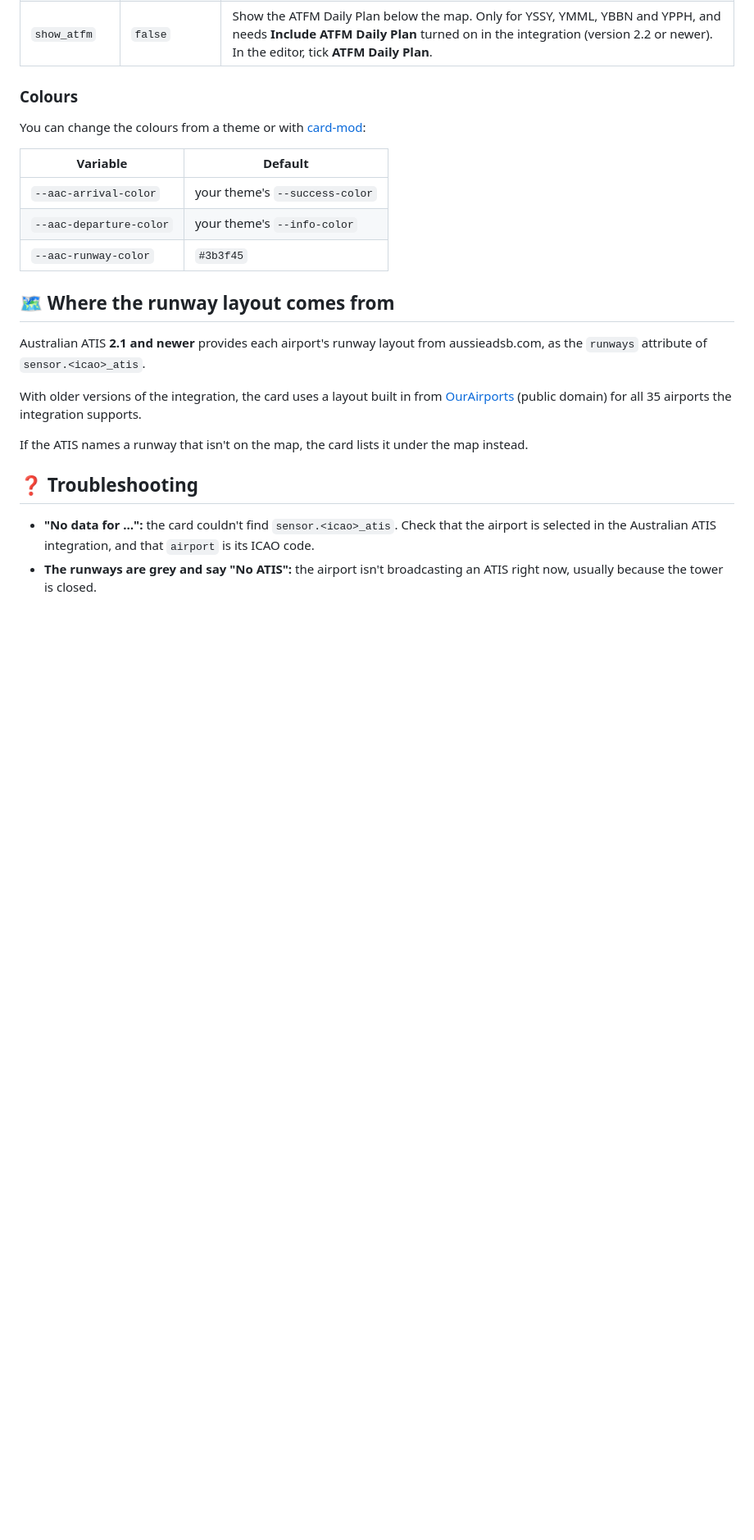
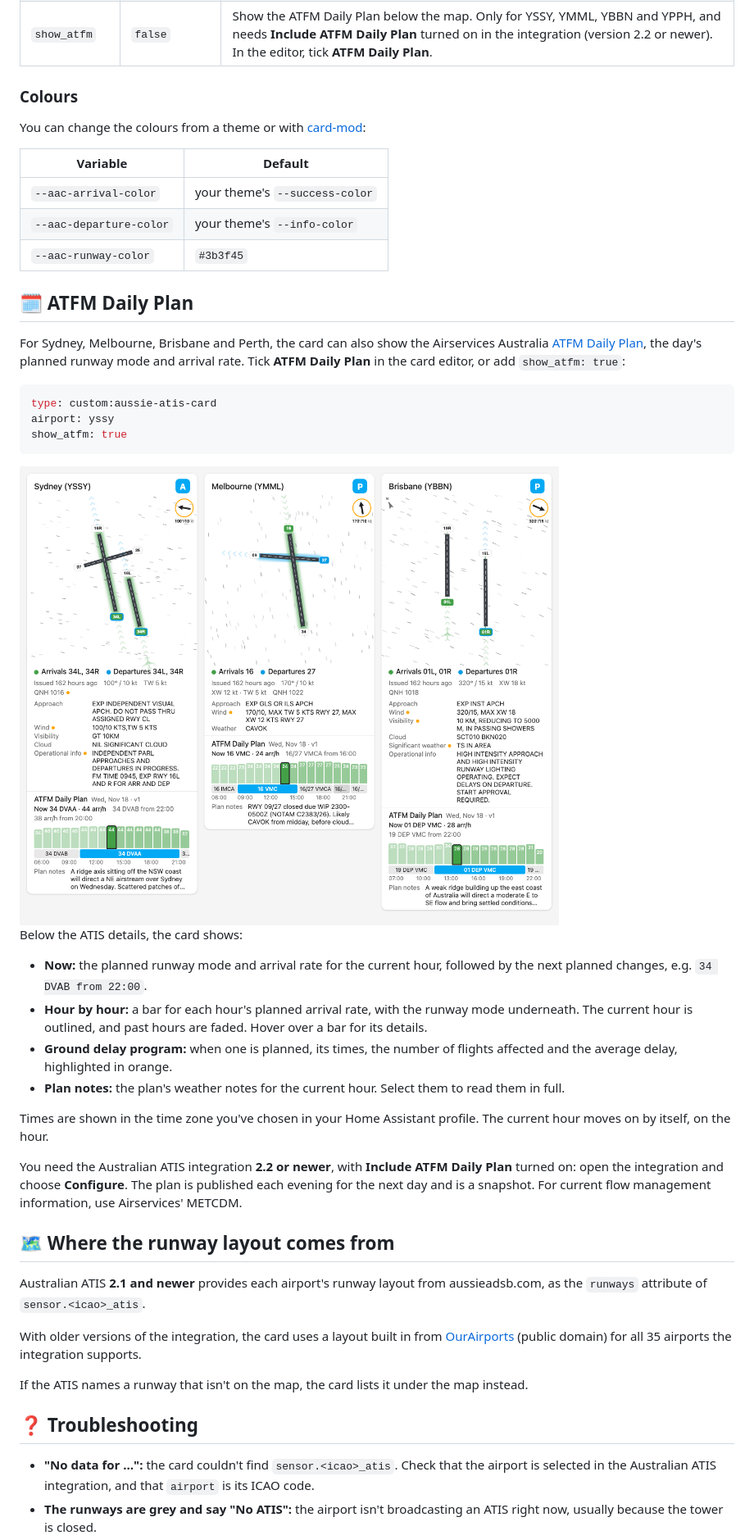
Before and after one commit to BigByte76/aussie-atis-lovelace-card, a Markdown page: README.md, the part around one of its changes. Shown at 82% size. Drawn GitHub-style; pictures changed too: images/atfm-light.png (added); blank space fills up the shorter version.

Commit message:
Document the ATFM Daily Plan in the README, with screenshots
Co-Authored-By: Claude Opus 5.5 <noreply@anthropic.com>

````diff
--- a/README.md
+++ b/README.md
@@ -76,6 +79,32 @@ You can change the colours from a theme or with [card-mod](https://github.com/th
 | `--aac-departure-color` | your theme's `--info-color` |
 | `--aac-runway-color` | `#3b3f45` |
 
+## 🗓️ ATFM Daily Plan
+
+For Sydney, Melbourne, Brisbane and Perth, the card can also show the Airservices Australia [ATFM Daily Plan](https://www.airservicesaustralia.com/noc/), the day's planned runway mode and arrival rate. Tick **ATFM Daily Plan** in the card editor, or add `show_atfm: true`:
+
+```yaml
+type: custom:aussie-atis-card
+airport: yssy
+show_atfm: true
+```
+
+<picture>
+  <source media="(prefers-color-scheme: dark)" srcset="images/atfm-dark.png">
+  <img alt="The card for Sydney, Melbourne and Brisbane with the ATFM Daily Plan below the ATIS details" src="images/atfm-light.png">
+</picture>
+
+Below the ATIS details, the card shows:
+
+- **Now:** the planned runway mode and arrival rate for the current hour, followed by the next planned changes, e.g. `34 DVAB from 22:00`.
+- **Hour by hour:** a bar for each hour's planned arrival rate, with the runway mode underneath. The current hour is outlined, and past hours are faded. Hover over a bar for its details.
+- **Ground delay program:** when one is planned, its times, the number of flights affected and the average delay, highlighted in orange.
+- **Plan notes:** the plan's weather notes for the current hour. Select them to read them in full.
+
+Times are shown in the time zone you've chosen in your Home Assistant profile. The current hour moves on by itself, on the hour.
+
+You need the Australian ATIS integration **2.2 or newer**, with **Include ATFM Daily Plan** turned on: open the integration and choose **Configure**. The plan is published each evening for the next day and is a snapshot. For current flow management information, use Airservices' METCDM.
+
 ## 🗺 Where the runway layout comes from
 
 Australian ATIS **2.1 and newer** provides each airport's runway layout from aussieadsb.com, as the `runways` attribute of `sensor.<icao>_atis`.
````
Also changed, not shown: other parts of README.md (+5 -2 lines), images/atfm-dark.png (added), 1 other file.
